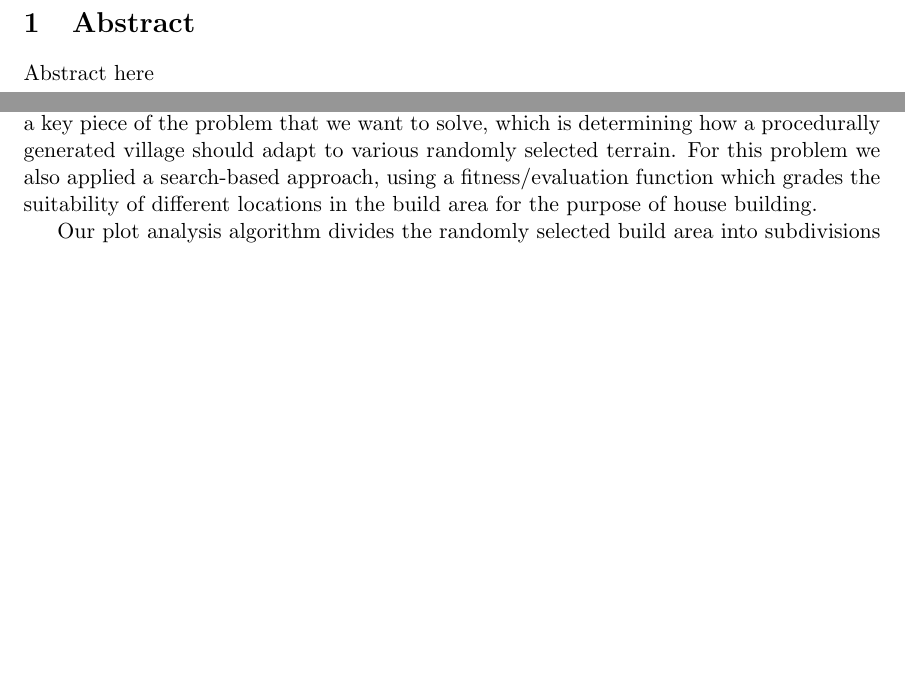
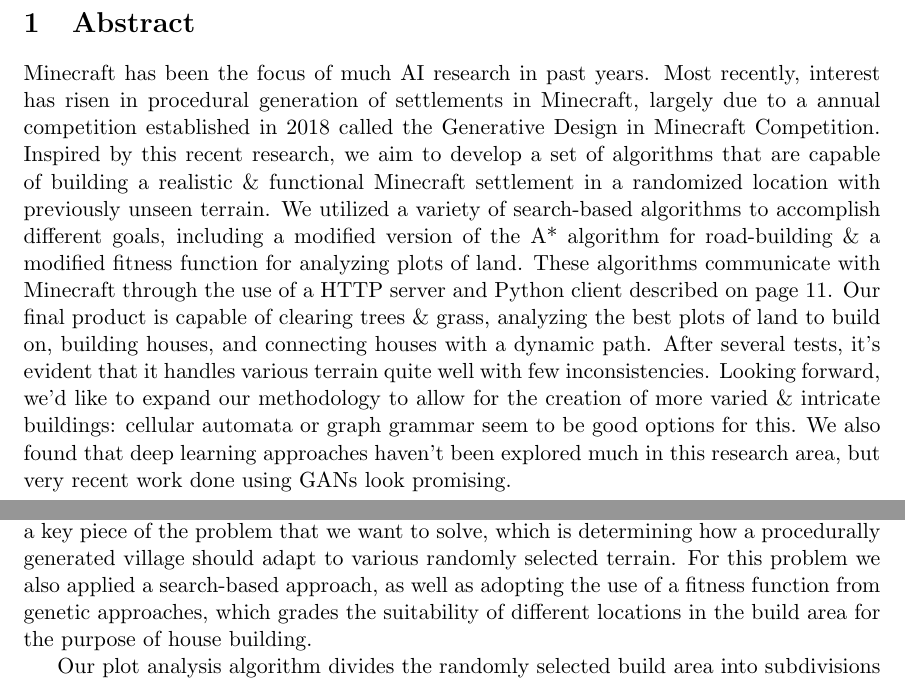
Before and after one commit to BlakePatterson/CIS-5603-Minecraft-Settlement-Generation-AI, a LaTeX document (final_report/Ward_Patterson_Final_Report.tex): two parts of pages 3 and 16 of 25, joined at a grey line, cut so that both start at the same text, the shorter picture padded with empty space. Compiled offline with pdfLaTeX.

Commit message:
abstract

```diff
--- a/final_report/Ward_Patterson_Final_Report.tex
+++ b/final_report/Ward_Patterson_Final_Report.tex
@@ -63,7 +63,8 @@
 \section{Abstract}
 \label{Abstract}
 
-Abstract here
+Minecraft has been the focus of much AI research in past years. Most recently, interest has risen in procedural generation of settlements in Minecraft, largely due to a annual competition established in 2018 called the Generative Design in Minecraft Competition. Inspired by this recent research, we aim to develop a set of algorithms that are capable of building a realistic \& functional Minecraft settlement in a randomized location with previously unseen terrain. We utilized a variety of search-based algorithms to accomplish different goals, including a modified version of the A* algorithm for road-building \& a modified fitness function for analyzing plots of land. These algorithms communicate with Minecraft through the use of a HTTP server and Python client described on page \pageref{Methodology}. Our final product is capable of clearing trees \& grass, analyzing the best plots of land to build on, building houses, and connecting houses with a dynamic path. After several tests, it's evident that it handles various terrain quite well with few inconsistencies. Looking forward, we'd like to expand our methodology to allow for the creation of more varied \& intricate buildings: cellular automata or graph grammar seem to be good options for this. We also found that deep learning approaches haven't been explored much in this research area, but very recent work done using GANs look promising.
+
 
 \newpage
 
@@ -254,7 +255,7 @@
 
 \subsection{Plot Analysis}
 
-After clearing the designated build area of trees, it was necessary to compute how buildings and structures should be distributed across the build area. The distribution of buildings is a key piece of the problem that we want to solve, which is determining how a procedurally generated village should adapt to various randomly selected terrain. For this problem we also applied a search-based approach, using a fitness/evaluation function which grades the suitability of different locations in the build area for the purpose of house building.
+After clearing the designated build area of trees, it was necessary to compute how buildings and structures should be distributed across the build area. The distribution of buildings is a key piece of the problem that we want to solve, which is determining how a procedurally generated village should adapt to various randomly selected terrain. For this problem we also applied a search-based approach, as well as adopting the use of a fitness function from genetic approaches, which grades the suitability of different locations in the build area for the purpose of house building.
 
 Our plot analysis algorithm divides the randomly selected build area into subdivisions that are based on the size of the total build area. For each subdivision, it generates a height map \& calculates the standard deviation of height within each respective subdivision. From here, the fitness function uses the standard deviations of height to evaluate which subdivisions are suitable for building houses on, with a preference for locations with low standard deviation of heights.
 
```
Also changed, not shown: final_report/Ward_Patterson_Final_Report.pdf, final_report/Ward_Patterson_Final_Report.tex (2 more changed lines).
